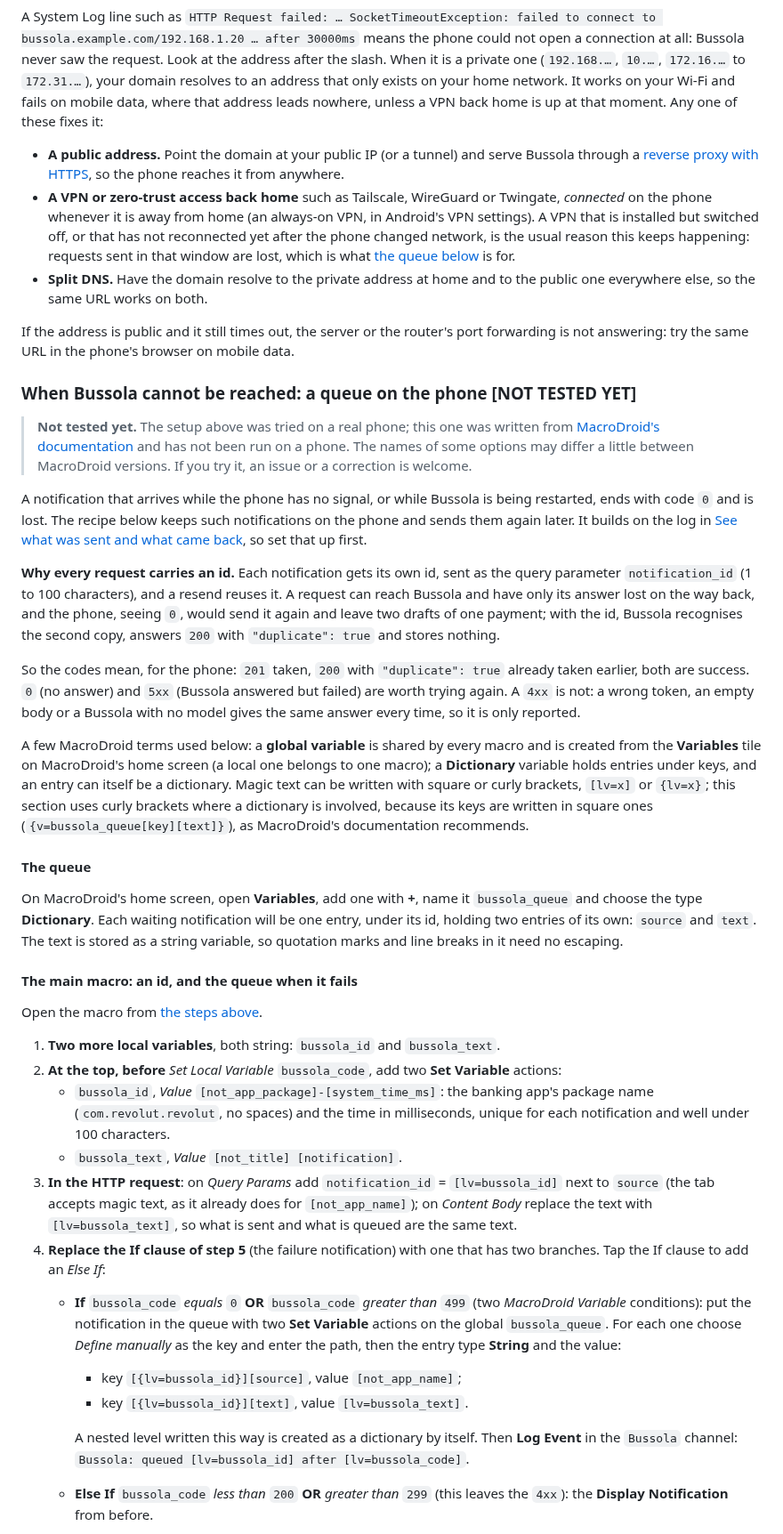
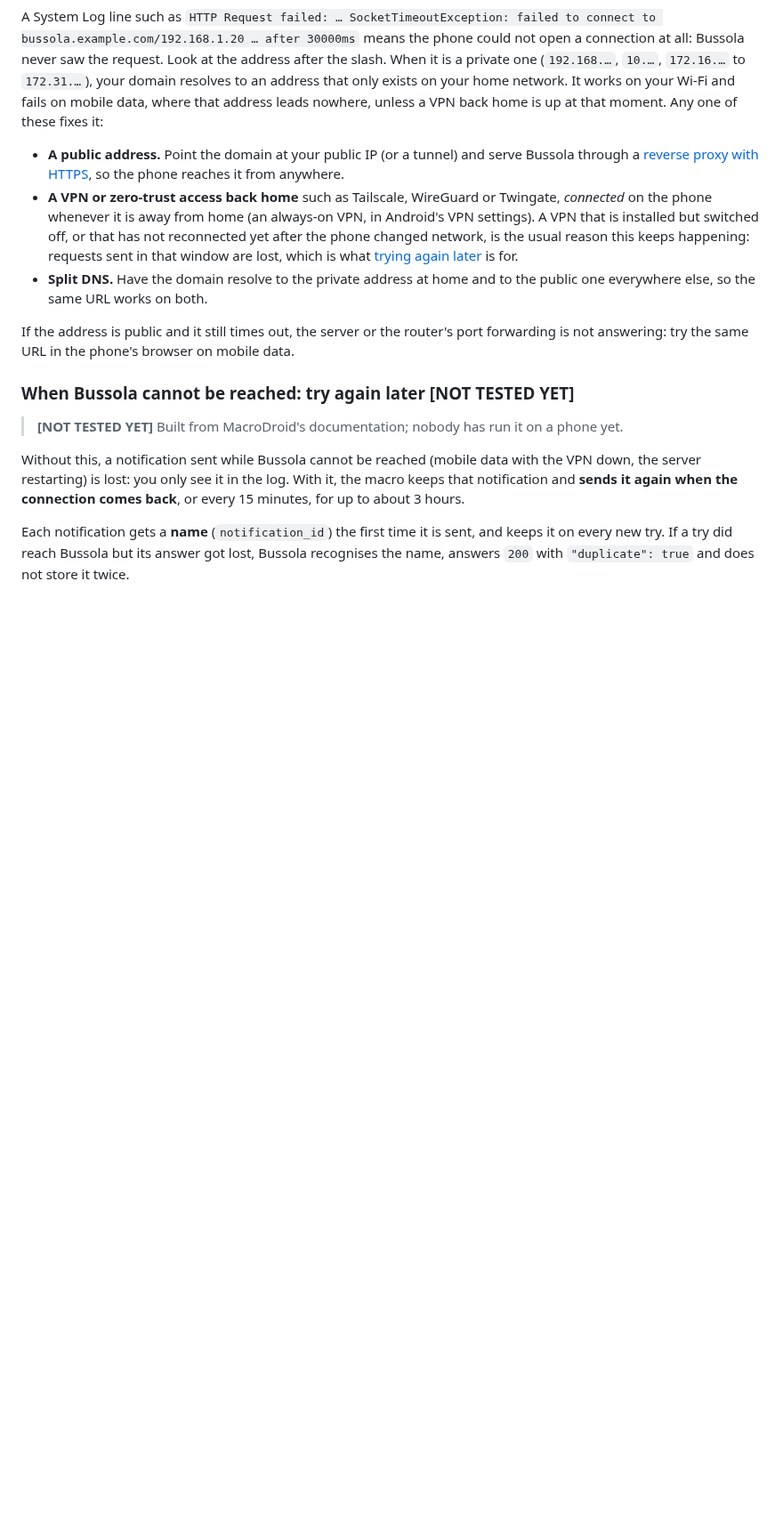
Before and after one commit to marc0todar0/bussola, a Markdown page: docs/notifications.md, the part around one of its changes. Shown at 89% size. Rendered like a GitHub page; blank space fills up the shorter version.

```diff
--- a/docs/notifications.md
+++ b/docs/notifications.md
@@ -253,7 +254,7 @@ Any one of these fixes it:
   always-on VPN, in Android's VPN settings). A VPN that is installed but
   switched off, or that has not reconnected yet after the phone changed
   network, is the usual reason this keeps happening: requests sent in that
-  window are lost, which is what [the queue below](#when-bussola-cannot-be-reached-a-queue-on-the-phone-not-tested-yet)
+  window are lost, which is what [trying again later](#when-bussola-cannot-be-reached-try-again-later-not-tested-yet)
   is for.
 - **Split DNS.** Have the domain resolve to the private address at home and to
   the public one everywhere else, so the same URL works on both.
@@ -262,78 +263,18 @@ If the address is public and it still times out, the server or the router's
 port forwarding is not answering: try the same URL in the phone's browser on
 mobile data.
 
-### When Bussola cannot be reached: a queue on the phone [NOT TESTED YET]
+### When Bussola cannot be reached: try again later [NOT TESTED YET]
 
-> **Not tested yet.** The setup above was tried on a real phone; this one was
-> written from [MacroDroid's documentation](https://www.macrodroidforum.com/wiki/)
-> and has not been run on a phone. The names of some options may differ a little
-> between MacroDroid versions. If you try it, an issue or a correction is welcome.
+> **[NOT TESTED YET]** Built from MacroDroid's documentation; nobody has run
+> it on a phone yet.
 
-A notification that arrives while the phone has no signal, or while Bussola is
-being restarted, ends with code `0` and is lost. The recipe below keeps such
-notifications on the phone and sends them again later. It builds on the log in
-[See what was sent and what came back](#see-what-was-sent-and-what-came-back),
-so set that up first.
+Without this, a notification sent while Bussola cannot be reached (mobile data
+with the VPN down, the server restarting) is lost: you only see it in the log.
+With it, the macro keeps that notification and **sends it again when the
+connection comes back**, or every 15 minutes, for up to about 3 hours.
 
-**Why every request carries an id.** Each notification gets its own id, sent as
-the query parameter `notification_id` (1 to 100 characters), and a resend reuses it.
-A request can reach Bussola and have only its answer lost on the way back, and
-the phone, seeing `0`, would send it again and leave two drafts of one payment;
-with the id, Bussola recognises the second copy, answers `200` with
-`"duplicate": true` and stores nothing.
+Each notification gets a **name** (`notification_id`) the first time it is
+sent, and keeps it on every new try. If a try did reach Bussola but its answer
+got lost, Bussola recognises the name, answers `200` with `"duplicate": true`
+and does not store it twice.
 
-So the codes mean, for the phone: `201` taken, `200` with `"duplicate": true`
-already taken earlier, both are success. `0` (no answer) and `5xx` (Bussola
-answered but failed) are worth trying again. A `4xx` is not: a wrong token,
-an empty body or a Bussola with no model gives the same answer every time, so it
-is only reported.
-
-A few MacroDroid terms used below: a **global variable** is shared by every
-macro and is created from the **Variables** tile on MacroDroid's home screen
-(a local one belongs to one macro); a **Dictionary** variable holds entries
-under keys, and an entry can itself be a dictionary. Magic text can be written
-with square or curly brackets, `[lv=x]` or `{lv=x}`; this section uses curly
-brackets where a dictionary is involved, because its keys are written in
-square ones (`{v=bussola_queue[key][text]}`), as MacroDroid's documentation
-recommends.
-
-#### The queue
-
-On MacroDroid's home screen, open **Variables**, add one with **+**, name it
-`bussola_queue` and choose the type **Dictionary**. Each waiting notification
-will be one entry, under its id, holding two entries of its own: `source` and
-`text`. The text is stored as a string variable, so quotation marks and line
-breaks in it need no escaping.
-
-#### The main macro: an id, and the queue when it fails
-
-Open the macro from [the steps above](#see-what-was-sent-and-what-came-back).
-
-1. **Two more local variables**, both string: `bussola_id` and
-   `bussola_text`.
-2. **At the top, before** *Set Local Variable* `bussola_code`, add two
-   **Set Variable** actions:
-   - `bussola_id`, *Value* `[not_app_package]-[system_time_ms]`: the banking
-     app's package name (`com.revolut.revolut`, no spaces) and the time in
-     milliseconds, unique for each notification and well under 100 characters.
-   - `bussola_text`, *Value* `[not_title] [notification]`.
-3. **In the HTTP request**: on *Query Params* add `notification_id` = `[lv=bussola_id]`
-   next to `source` (the tab accepts magic text, as it already does for
-   `[not_app_name]`); on *Content Body* replace the text with
-   `[lv=bussola_text]`, so what is sent and what is queued are the same text.
-4. **Replace the If clause of step 5** (the failure notification) with one that
-   has two branches. Tap the If clause to add an *Else If*:
-   - **If** `bussola_code` *equals* `0` **OR** `bussola_code` *greater than*
-     `499` (two *MacroDroid Variable* conditions): put the notification in the
-     queue with two **Set Variable** actions on the global `bussola_queue`.
-     For each one choose *Define manually* as the key and enter the path, then
-     the entry type **String** and the value:
-     - key `[{lv=bussola_id}][source]`, value `[not_app_name]`;
-     - key `[{lv=bussola_id}][text]`, value `[lv=bussola_text]`.
-
-     A nested level written this way is created as a dictionary by itself.
-     Then **Log Event** in the `Bussola` channel:
-     `Bussola: queued [lv=bussola_id] after [lv=bussola_code]`.
-   - **Else If** `bussola_code` *less than* `200` **OR** *greater than* `299`
-     (this leaves the `4xx`): the **Display Notification** from before.
-
```
Also changed, not shown: other parts of docs/notifications.md (+71 -103 lines), docs/screenshots/android-http-settings.png, docs/screenshots/android-log-if.png, docs/screenshots/android-log-response.png.
